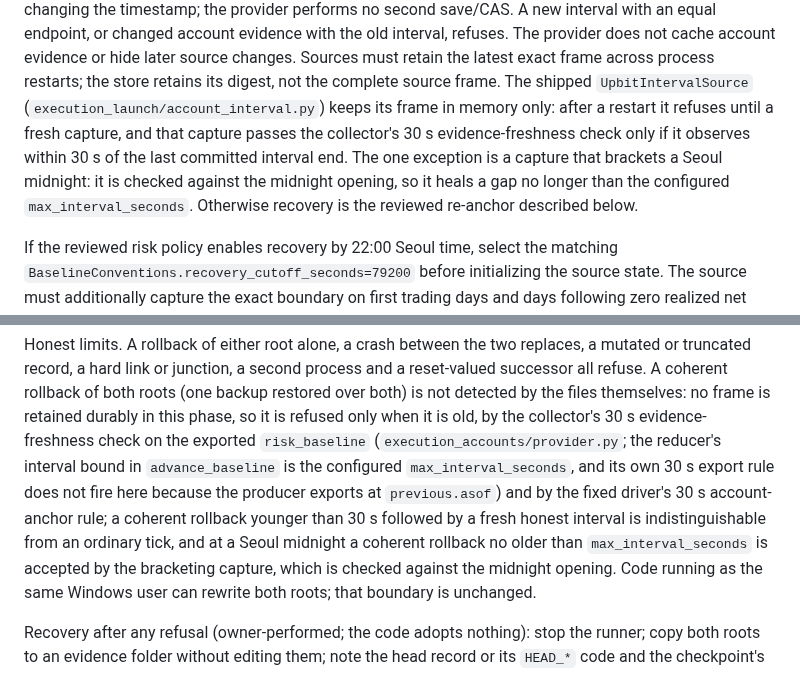
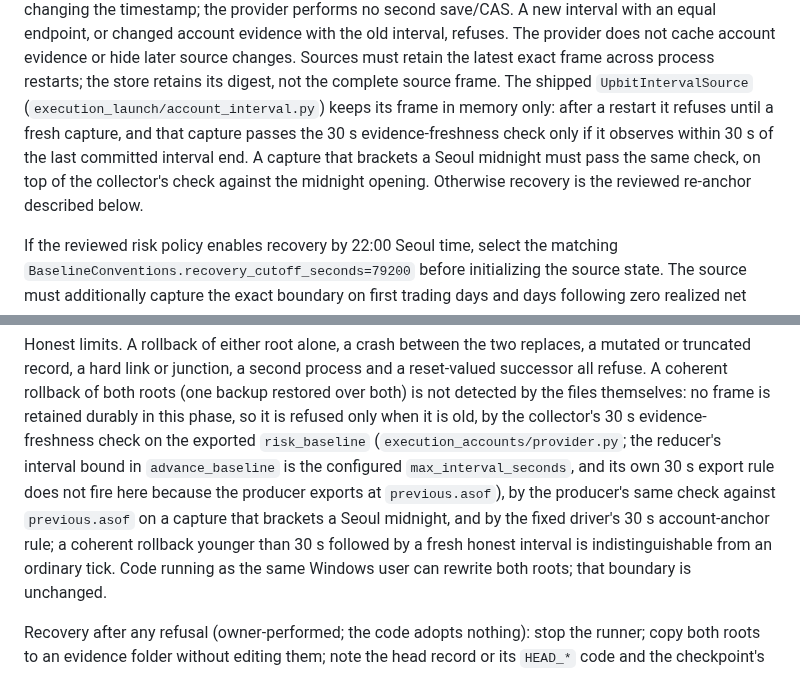
Before and after one commit to xkg4real/tradegen, a Markdown page: docs/account-baseline-integration.md, 2 parts joined by grey strips. Drawn GitHub-style.

Commit message:
docs: no midnight healing, and the coordinator's load and boundary facts as built
A capture that brackets a Seoul midnight now meets the same 30 s freshness
rule against the last committed interval end as every other capture, so the
recovery and rollback text drops the midnight exception. The coordinator row
states that every checkpoint load checks the cutoff agreement, what run(),
the units and the operator calls do when it fails, the 20 s band as
inclusive, the capture bound at any lead, and when more than one transient
refusal can appear at a boundary.

Co-Authored-By: Claude Opus 5.5 <noreply@anthropic.com>

```diff
--- a/docs/account-baseline-integration.md
+++ b/docs/account-baseline-integration.md
@@ -89,11 +89,11 @@ The provider does not cache account evidence or hide later source changes.
 Sources must retain the latest exact frame across process restarts; the store
 retains its digest, not the complete source frame. The shipped `UpbitIntervalSource`
 (`execution_launch/account_interval.py`) keeps its frame in memory only: after a
-restart it refuses until a fresh capture, and that capture passes the collector's
-30 s evidence-freshness check only if it observes within 30 s of the last committed
-interval end. The one exception is a capture that brackets a Seoul midnight: it is
-checked against the midnight opening, so it heals a gap no longer than the configured
-`max_interval_seconds`. Otherwise recovery is the reviewed re-anchor described below.
+restart it refuses until a fresh capture, and that capture passes the 30 s
+evidence-freshness check only if it observes within 30 s of the last committed
+interval end. A capture that brackets a Seoul midnight must pass the same check, on
+top of the collector's check against the midnight opening. Otherwise recovery is the
+reviewed re-anchor described below.
 
 If the reviewed risk policy enables recovery by 22:00 Seoul time, select the
 matching `BaselineConventions.recovery_cutoff_seconds=79200` before initializing
@@ -171,11 +171,10 @@ durably in this phase, so it is refused only when it is old, by the collector's
 30 s evidence-freshness check on the exported `risk_baseline`
 (`execution_accounts/provider.py`; the reducer's interval bound in `advance_baseline`
 is the configured `max_interval_seconds`, and its own 30 s export rule does not fire
-here because the producer exports at `previous.asof`) and by the fixed driver's 30 s
-account-anchor rule; a coherent rollback younger than 30 s followed
-by a fresh honest interval is indistinguishable from an ordinary tick, and at a Seoul
-midnight a coherent rollback no older than `max_interval_seconds` is accepted by the
-bracketing capture, which is checked against the midnight opening. Code running
+here because the producer exports at `previous.asof`), by the producer's same check
+against `previous.asof` on a capture that brackets a Seoul midnight, and by the fixed
+driver's 30 s account-anchor rule; a coherent rollback younger than 30 s followed
+by a fresh honest interval is indistinguishable from an ordinary tick. Code running
 as the same Windows user can rewrite both roots; that boundary is unchanged.
 
 Recovery after any refusal (owner-performed; the code adopts nothing): stop the
```
Also changed, not shown: docs/first-trade-owner-checklist.md (+2 -4 lines), docs/windows-first-trade-integration.md (+4 -6 lines).
